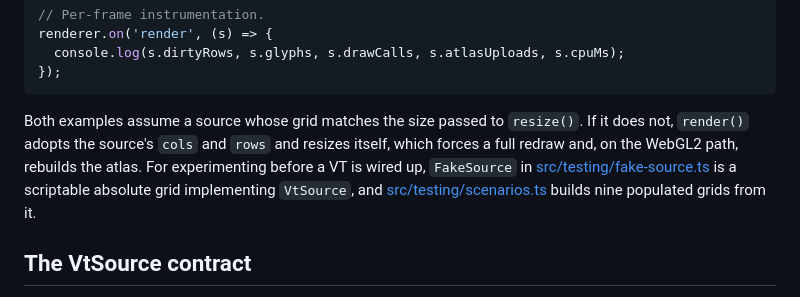
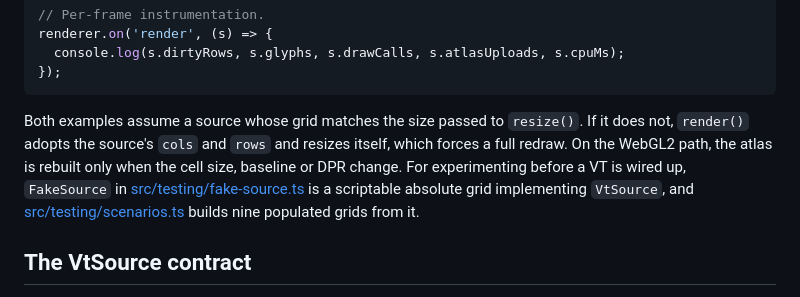
Before and after one commit to Gaurav-Gosain/vtgl, a Markdown page: README.md, the part around the change. Rendered like a GitHub page.

````diff
--- a/README.md
+++ b/README.md
@@ -239,7 +239,7 @@ renderer.on('render', (s) => {
 });
 ```
 
-Both examples assume a source whose grid matches the size passed to `resize()`. If it does not, `render()` adopts the source's `cols` and `rows` and resizes itself, which forces a full redraw and, on the WebGL2 path, rebuilds the atlas. For experimenting before a VT is wired up, `FakeSource` in [src/testing/fake-source.ts](src/testing/fake-source.ts) is a scriptable absolute grid implementing `VtSource`, and [src/testing/scenarios.ts](src/testing/scenarios.ts) builds nine populated grids from it.
+Both examples assume a source whose grid matches the size passed to `resize()`. If it does not, `render()` adopts the source's `cols` and `rows` and resizes itself, which forces a full redraw. On the WebGL2 path, the atlas is rebuilt only when the cell size, baseline or DPR change. For experimenting before a VT is wired up, `FakeSource` in [src/testing/fake-source.ts](src/testing/fake-source.ts) is a scriptable absolute grid implementing `VtSource`, and [src/testing/scenarios.ts](src/testing/scenarios.ts) builds nine populated grids from it.
 
 ## The VtSource contract
 
````
Also changed, not shown: docs/api.md (+12 -4 lines), docs/limits.md (+8 -0 lines).
